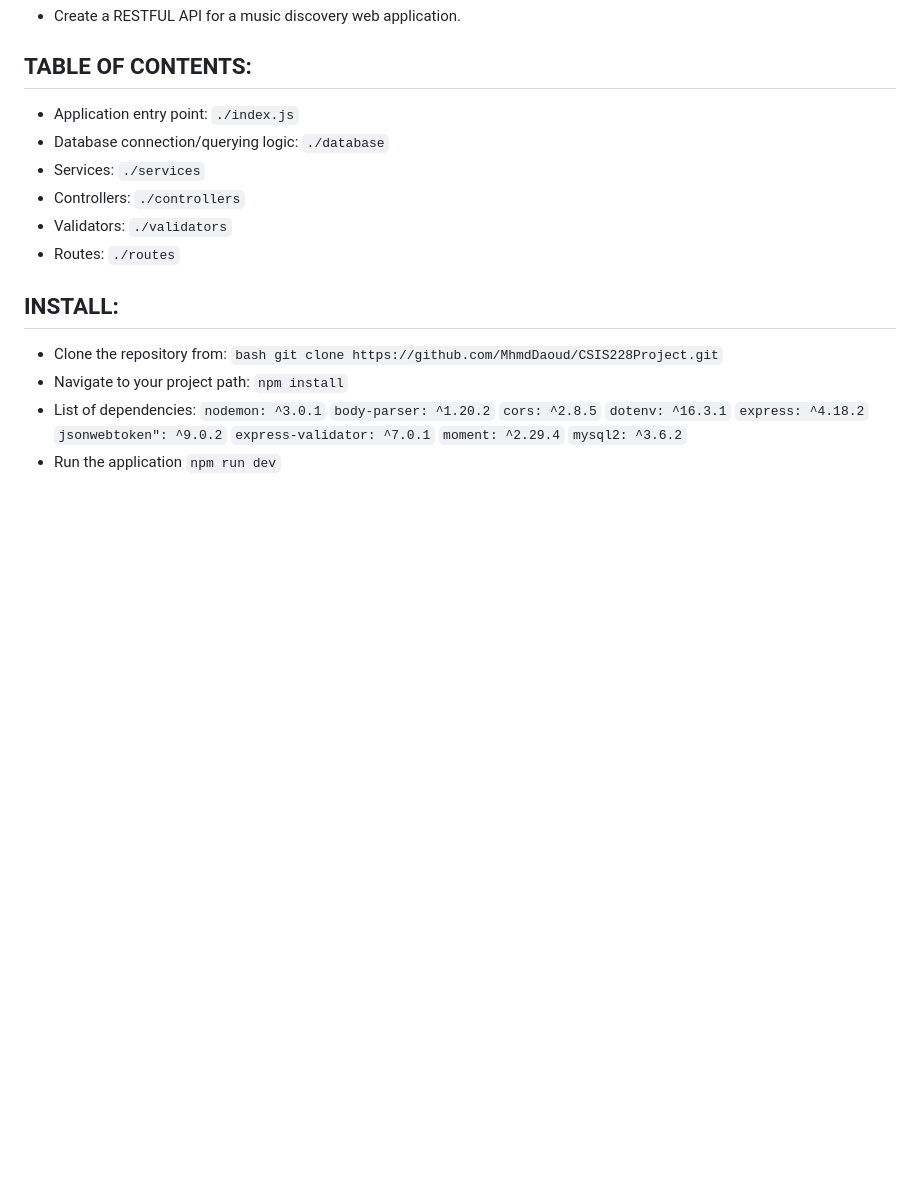
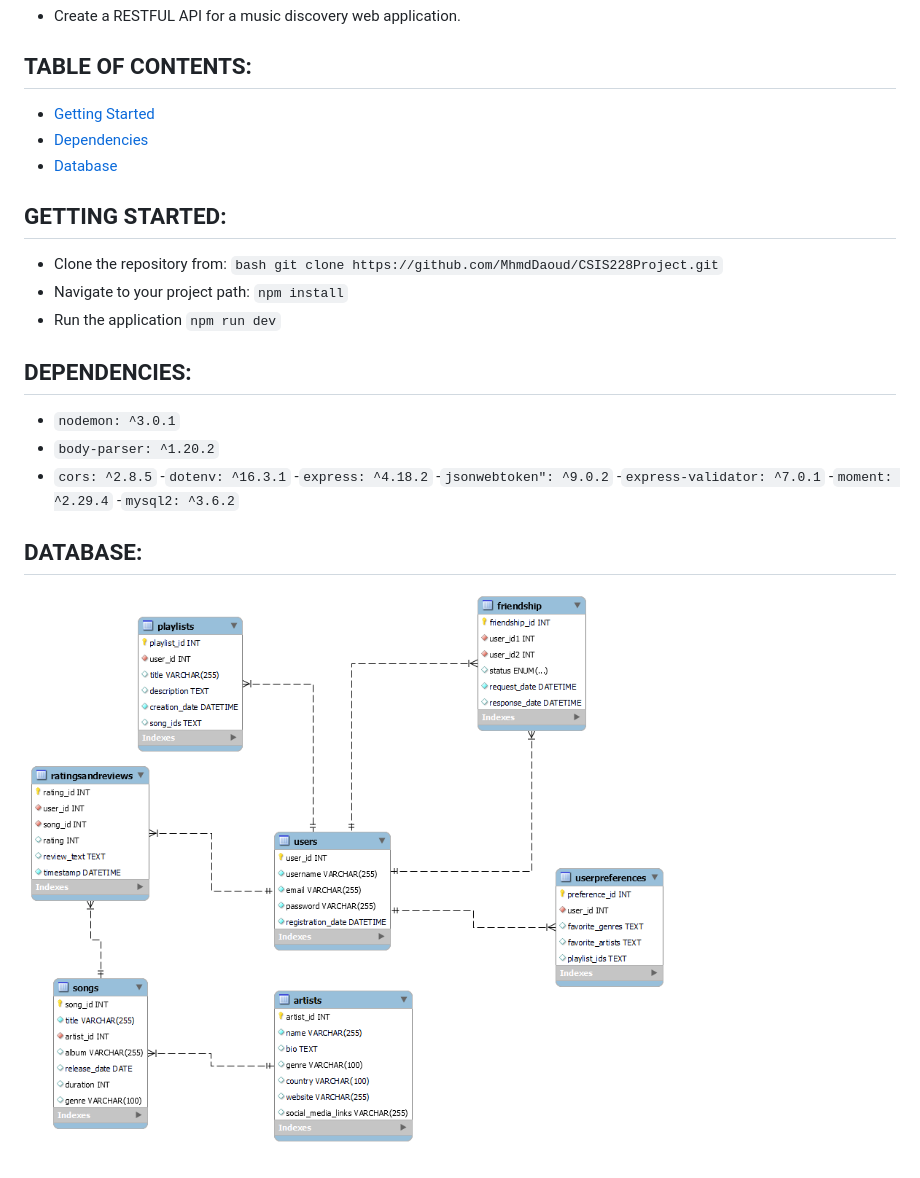
Before and after one commit to MhmdDaoud/CSIS228Project, a Markdown page: README.md, the part around the change. Drawn GitHub-style; pictures changed too: erd.png (added); blank space fills up the shorter version.

````diff
--- a/README.md
+++ b/README.md
@@ -8,28 +8,25 @@ The Music Discovery and Recommendation Service is a web application that allows
 
 ## TABLE OF CONTENTS:
 
--   Application entry point: `./index.js`
--   Database connection/querying logic: `./database`
--   Services: `./services`
--   Controllers: `./controllers`
--   Validators: `./validators`
--   Routes: `./routes`
+-   [Getting Started](#getting-started)
+-   [Dependencies](#dependencies)
+-   [Database](#database)
 
-## INSTALL:
+## GETTING STARTED:
 
 -   Clone the repository from:
     ```bash git clone https://github.com/MhmdDaoud/CSIS228Project.git```
 -   Navigate to your project path:
     `npm install`
--   List of dependencies:
-    `nodemon: ^3.0.1`
-    `body-parser: ^1.20.2`
-    `cors: ^2.8.5`
-    `dotenv: ^16.3.1`
-    `express: ^4.18.2`
-    `jsonwebtoken": ^9.0.2`
-    `express-validator: ^7.0.1`
-    `moment: ^2.29.4`
-    `mysql2: ^3.6.2`
 -   Run the application
     `npm run dev`
+
+## DEPENDENCIES:
+
+-   `nodemon: ^3.0.1`
+-   `body-parser: ^1.20.2`
+-   `cors: ^2.8.5` -`dotenv: ^16.3.1` -`express: ^4.18.2` -`jsonwebtoken": ^9.0.2` -`express-validator: ^7.0.1` -`moment: ^2.29.4` -`mysql2: ^3.6.2`
+
+## DATABASE:
+
+![Alt text](erd.png)
````
